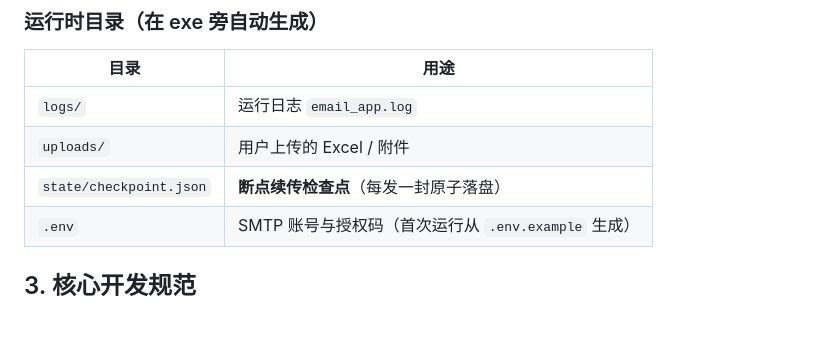
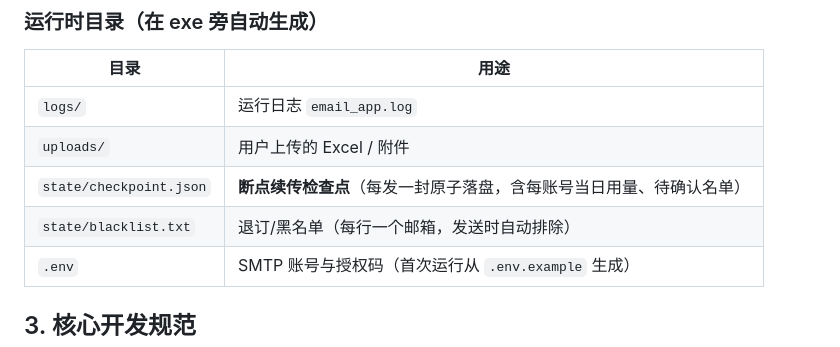
Before and after one commit to OrionPace/yunmailbao, a Markdown page: AGENTS.md, the part around the change. Drawn GitHub-style; blank space fills up the shorter version.

```diff
--- a/AGENTS.md
+++ b/AGENTS.md
@@ -33,7 +33,8 @@
 | --- | --- |
 | `logs/` | 运行日志 `email_app.log` |
 | `uploads/` | 用户上传的 Excel / 附件 |
-| `state/checkpoint.json` | **断点续传检查点**（每发一封原子落盘） |
+| `state/checkpoint.json` | **断点续传检查点**（每发一封原子落盘，含每账号当日用量、待确认名单） |
+| `state/blacklist.txt` | 退订/黑名单（每行一个邮箱，发送时自动排除） |
 | `.env` | SMTP 账号与授权码（首次运行从 `.env.example` 生成） |
 
 ## 3. 核心开发规范
```
Also changed, not shown: README.md (+17 -9 lines), docs/screenshots/01-console.png, docs/screenshots/02-doc.png, docs/screenshots/03-resume-banner.png, docs/screenshots/04-preview.png (added), 7 other files.
